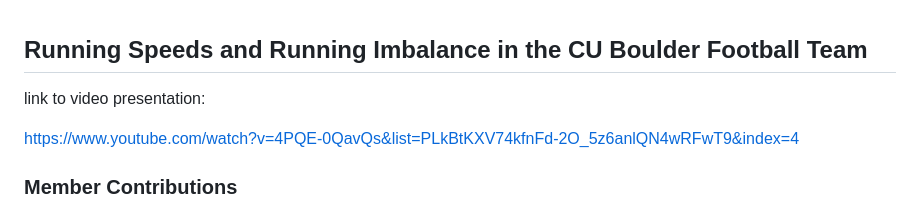
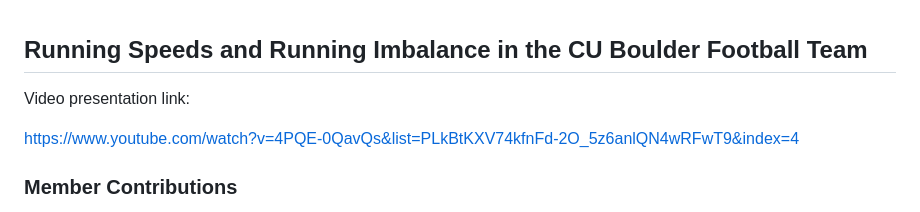
Before and after one commit to University-of-Colorado-Sports-Science/running_speed_additional, a Markdown page: README.md, the part around the change. Drawn GitHub-style.

```diff
--- a/README.md
+++ b/README.md
@@ -1,6 +1,6 @@
 ## Running Speeds and Running Imbalance in the CU Boulder Football Team
 
-link to video presentation:
+Video presentation link:
 
 https://www.youtube.com/watch?v=4PQE-0QavQs&list=PLkBtKXV74kfnFd-2O_5z6anlQN4wRFwT9&index=4
 
```
